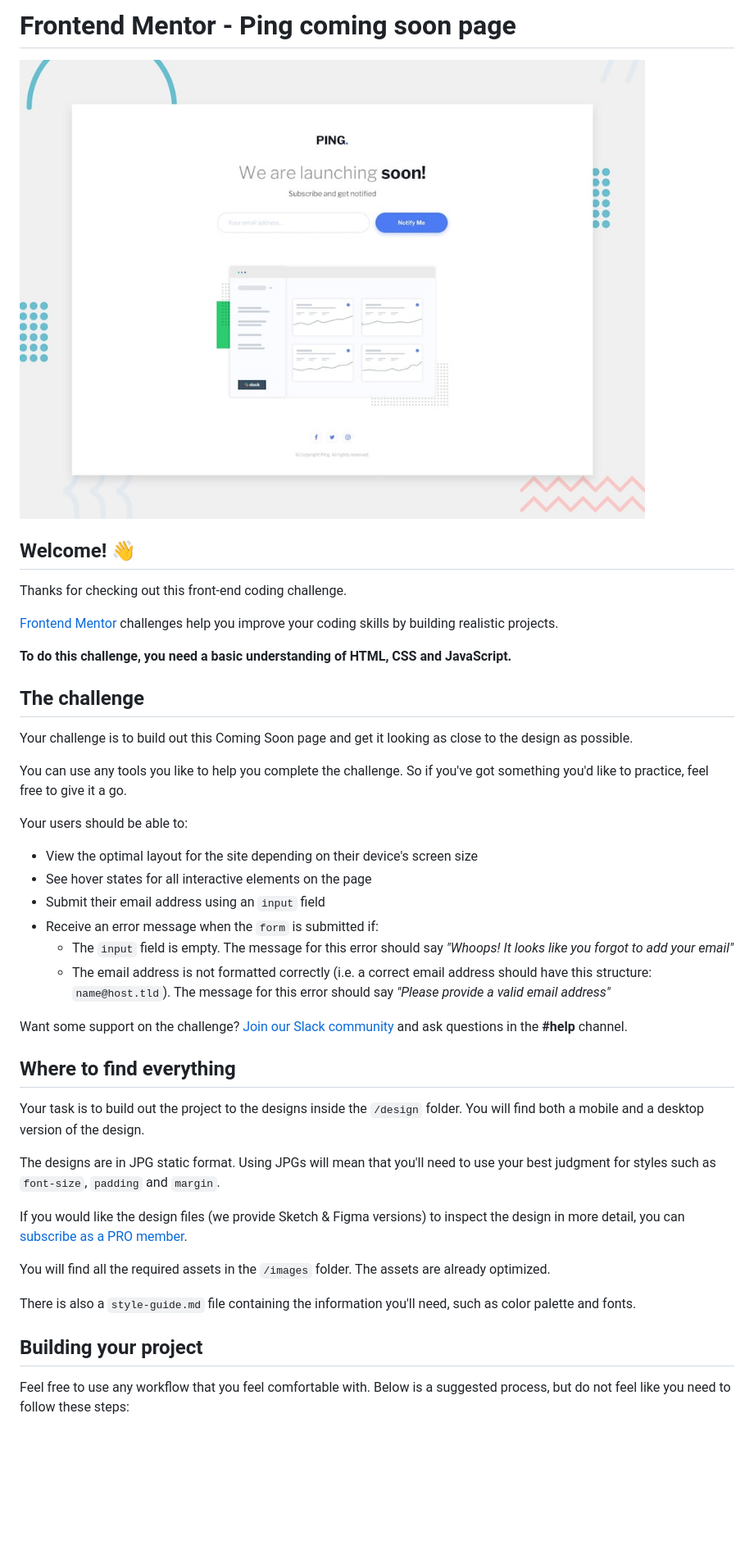
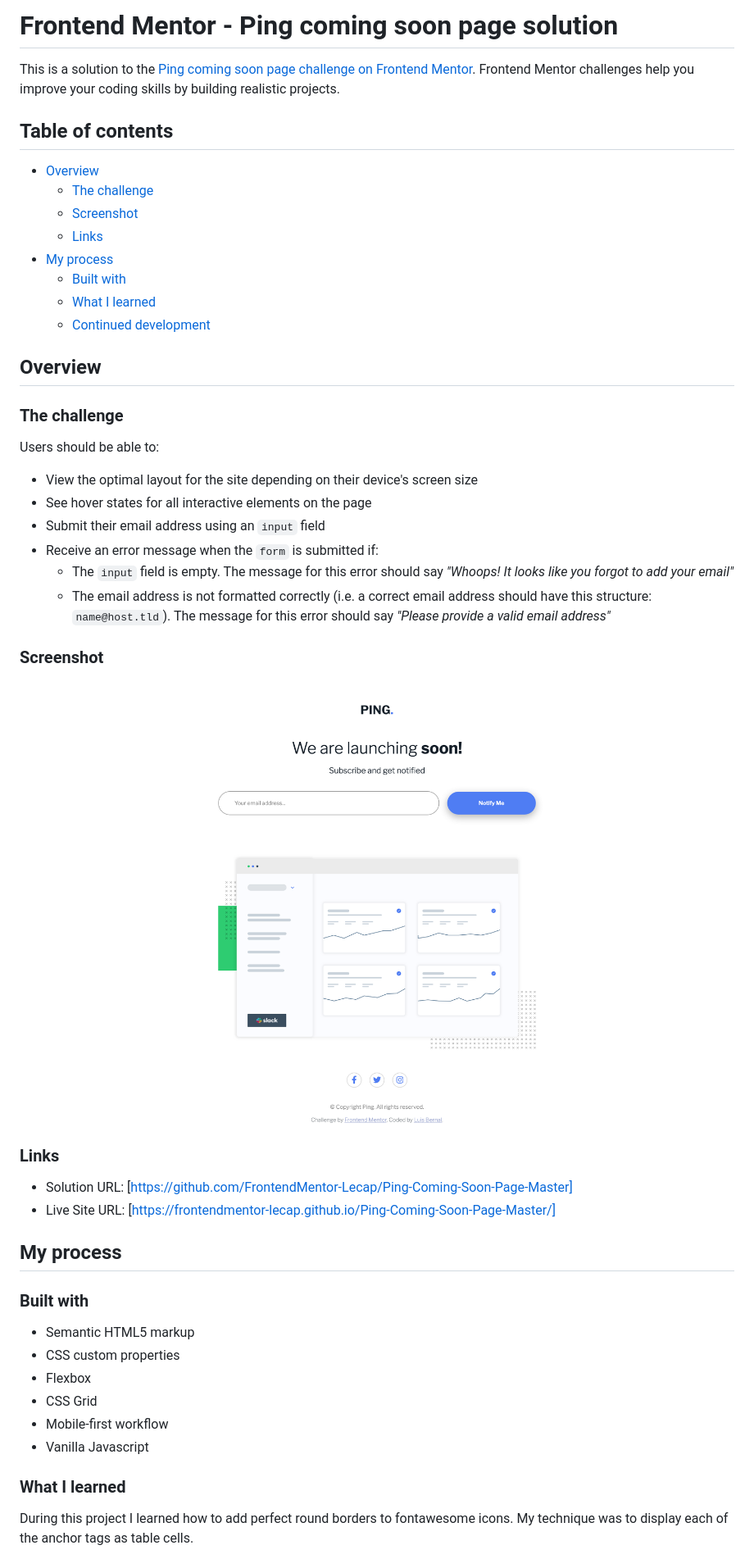
Before and after one commit to FrontendMentor-Lecap/Ping-Coming-Soon-Page-Master, a Markdown page: README.md, the part around the change printed below. Shown: that part at 82% size. GitHub-like rendering; pictures changed too: images/screenshot.png (added); blank space fills up the shorter version.

Commit message:
Added readme and screenshot

```diff
--- a/README.md
+++ b/README.md
@@ -1,45 +1,52 @@
-# Frontend Mentor - Ping coming soon page
+# Frontend Mentor - Ping coming soon page solution
 
-![Design preview for the Ping coming soon page coding challenge](./design/desktop-preview.jpg)
+This is a solution to the [Ping coming soon page challenge on Frontend Mentor](https://www.frontendmentor.io/challenges/ping-single-column-coming-soon-page-5cadd051fec04111f7b848da). Frontend Mentor challenges help you improve your coding skills by building realistic projects.
 
-## Welcome! 👋
+## Table of contents
 
-Thanks for checking out this front-end coding challenge.
+- [Overview](#overview)
+  - [The challenge](#the-challenge)
+  - [Screenshot](#screenshot)
+  - [Links](#links)
+- [My process](#my-process)
+  - [Built with](#built-with)
+  - [What I learned](#what-i-learned)
+  - [Continued development](#continued-development)
 
-[Frontend Mentor](https://www.frontendmentor.io) challenges help you improve your coding skills by building realistic projects.
+## Overview
 
-**To do this challenge, you need a basic understanding of HTML, CSS and JavaScript.**
+### The challenge
 
-## The challenge
-
-Your challenge is to build out this Coming Soon page and get it looking as close to the design as possible.
-
-You can use any tools you like to help you complete the challenge. So if you've got something you'd like to practice, feel free to give it a go.
-
-Your users should be able to:
+Users should be able to:
 
 - View the optimal layout for the site depending on their device's screen size
 - See hover states for all interactive elements on the page
 - Submit their email address using an `input` field
 - Receive an error message when the `form` is submitted if:
-	- The `input` field is empty. The message for this error should say *"Whoops! It looks like you forgot to add your email"*
-	- The email address is not formatted correctly (i.e. a correct email address should have this structure: `name@host.tld`). The message for this error should say *"Please provide a valid email address"*
+  - The `input` field is empty. The message for this error should say _"Whoops! It looks like you forgot to add your email"_
+  - The email address is not formatted correctly (i.e. a correct email address should have this structure: `name@host.tld`). The message for this error should say _"Please provide a valid email address"_
 
-Want some support on the challenge? [Join our Slack community](https://www.frontendmentor.io/slack) and ask questions in the **#help** channel.
+### Screenshot
 
-## Where to find everything
+![](./images/screenshot.png)
 
-Your task is to build out the project to the designs inside the `/design` folder. You will find both a mobile and a desktop version of the design.
+### Links
 
-The designs are in JPG static format. Using JPGs will mean that you'll need to use your best judgment for styles such as `font-size`, `padding` and `margin`.
+- Solution URL: [https://github.com/FrontendMentor-Lecap/Ping-Coming-Soon-Page-Master]
+- Live Site URL: [https://frontendmentor-lecap.github.io/Ping-Coming-Soon-Page-Master/]
 
-If you would like the design files (we provide Sketch & Figma versions) to inspect the design in more detail, you can [subscribe as a PRO member](https://www.frontendmentor.io/pro).
+## My process
 
-You will find all the required assets in the `/images` folder. The assets are already optimized.
+### Built with
 
-There is also a `style-guide.md` file containing the information you'll need, such as color palette and fonts.
+- Semantic HTML5 markup
+- CSS custom properties
+- Flexbox
+- CSS Grid
+- Mobile-first workflow
+- Vanilla Javascript
 
-## Building your project
+### What I learned
 
-Feel free to use any workflow that you feel comfortable with. Below is a suggested process, but do not feel like you need to follow these steps:
+During this project I learned how to add perfect round borders to fontawesome icons. My technique was to display each of the anchor tags as table cells.
 
```
Also changed, not shown: other parts of README.md (+27 -44 lines), README-template.md (deleted, +0 -115 lines).
